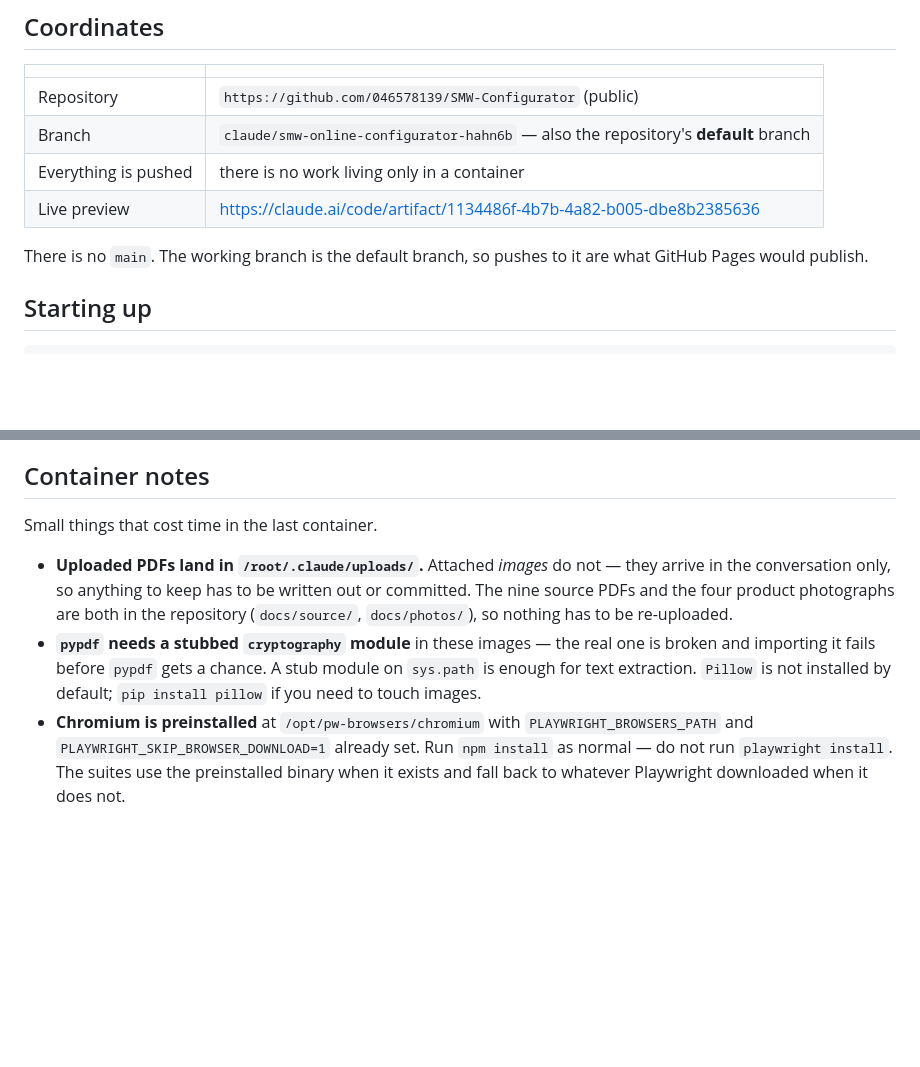
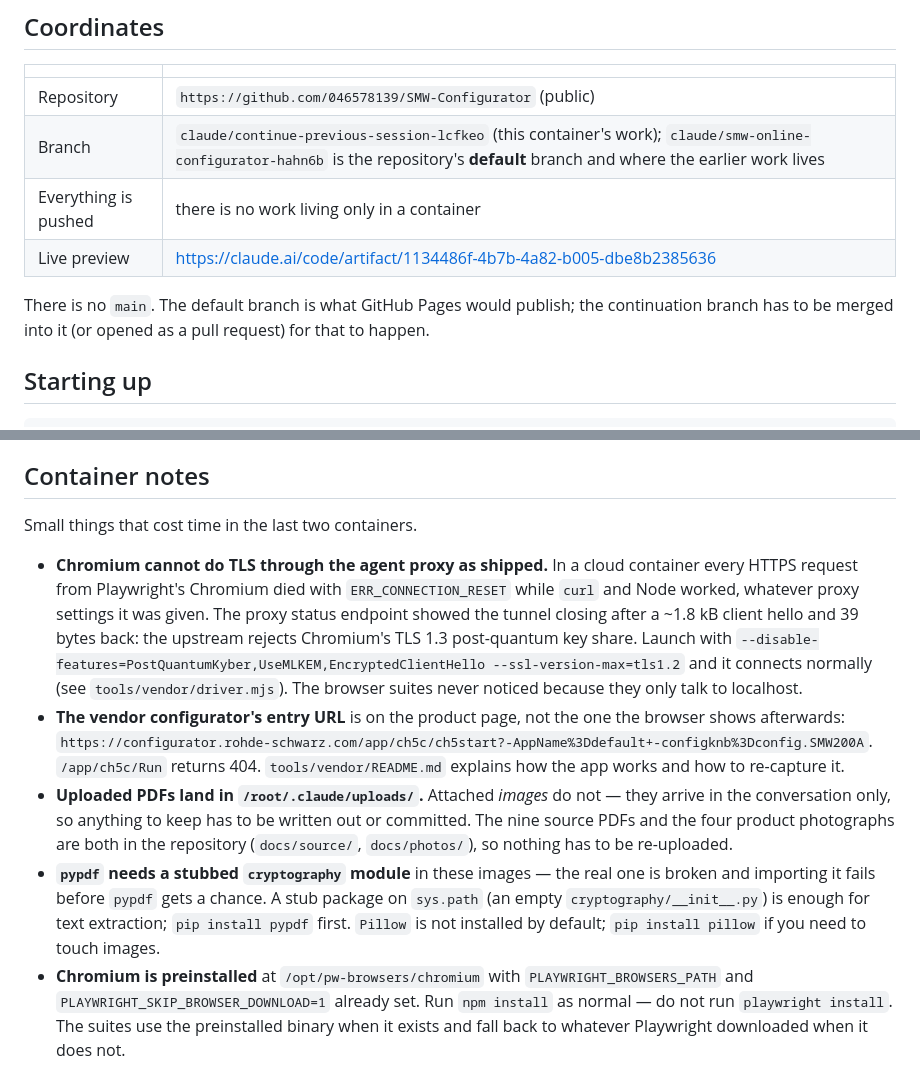
Before and after one commit to 046578139/SMW-Configurator, a Markdown page: docs/HANDOVER.md, 2 parts joined by grey strips. Drawn GitHub-style; blank space fills up the shorter version.

Commit message:
Note the branch and the Chromium proxy quirk in the handover
The continuation lives on its own branch now, and the hour spent on
Chromium's TLS handshake through the agent proxy is worth more than a line
in a commit message: the flags that fix it are recorded next to the other
container notes, together with the configurator's real entry URL.

Co-Authored-By: Claude Fable 5.1 <noreply@anthropic.com>
Claude-Session: https://claude.ai/code/session_013dJLrLXtEhzgsusAa8QPkW

```diff
--- a/docs/HANDOVER.md
+++ b/docs/HANDOVER.md
@@ -10,12 +10,13 @@ open, and the container-level details that cost time to rediscover.
 | | |
 | --- | --- |
 | Repository | `https://github.com/046578139/SMW-Configurator` (public) |
-| Branch | `claude/smw-online-configurator-hahn6b` — also the repository's **default** branch |
+| Branch | `claude/continue-previous-session-lcfkeo` (this container's work); `claude/smw-online-configurator-hahn6b` is the repository's **default** branch and where the earlier work lives |
 | Everything is pushed | there is no work living only in a container |
 | Live preview | https://claude.ai/code/artifact/1134486f-4b7b-4a82-b005-dbe8b2385636 |
 
-There is no `main`. The working branch is the default branch, so pushes to it
-are what GitHub Pages would publish.
+There is no `main`. The default branch is what GitHub Pages would publish;
+the continuation branch has to be merged into it (or opened as a pull request)
+for that to happen.
 
 ## Starting up
 
@@ -112,8 +113,23 @@ Roughly in the order worth doing.
 
 ## Container notes
 
-Small things that cost time in the last container.
+Small things that cost time in the last two containers.
 
+- **Chromium cannot do TLS through the agent proxy as shipped.** In a cloud
+  container every HTTPS request from Playwright's Chromium died with
+  `ERR_CONNECTION_RESET` while `curl` and Node worked, whatever proxy settings
+  it was given. The proxy status endpoint showed the tunnel closing after a
+  ~1.8 kB client hello and 39 bytes back: the upstream rejects Chromium's
+  TLS 1.3 post-quantum key share. Launch with
+  `--disable-features=PostQuantumKyber,UseMLKEM,EncryptedClientHello
+  --ssl-version-max=tls1.2` and it connects normally (see
+  `tools/vendor/driver.mjs`). The browser suites never noticed because they
+  only talk to localhost.
+- **The vendor configurator's entry URL** is on the product page, not the
+  one the browser shows afterwards:
+  `https://configurator.rohde-schwarz.com/app/ch5c/ch5start?-AppName%3Ddefault+-configknb%3Dconfig.SMW200A`.
+  `/app/ch5c/Run` returns 404. `tools/vendor/README.md` explains how the app
+  works and how to re-capture it.
 - **Uploaded PDFs land in `/root/.claude/uploads/`.** Attached *images* do not
   — they arrive in the conversation only, so anything to keep has to be written
   out or committed. The nine source PDFs and the four product photographs are
@@ -121,8 +137,9 @@ Small things that cost time in the last container.
   re-uploaded.
 - **`pypdf` needs a stubbed `cryptography` module** in these images — the real
   one is broken and importing it fails before `pypdf` gets a chance. A stub
-  module on `sys.path` is enough for text extraction. `Pillow` is not installed
-  by default; `pip install pillow` if you need to touch images.
+  package on `sys.path` (an empty `cryptography/__init__.py`) is enough for
+  text extraction; `pip install pypdf` first. `Pillow` is not installed by
+  default; `pip install pillow` if you need to touch images.
 - **Chromium is preinstalled** at `/opt/pw-browsers/chromium` with
   `PLAYWRIGHT_BROWSERS_PATH` and `PLAYWRIGHT_SKIP_BROWSER_DOWNLOAD=1` already
   set. Run `npm install` as normal — do not run `playwright install`. The
```
